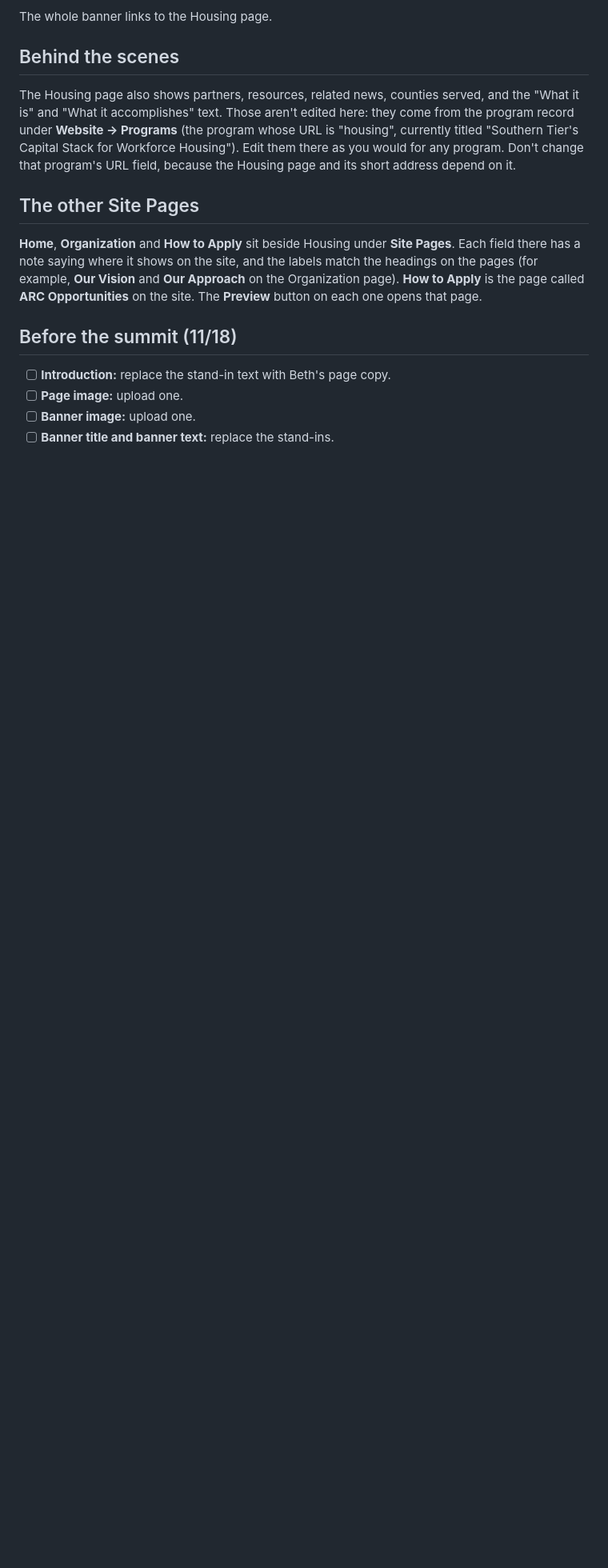
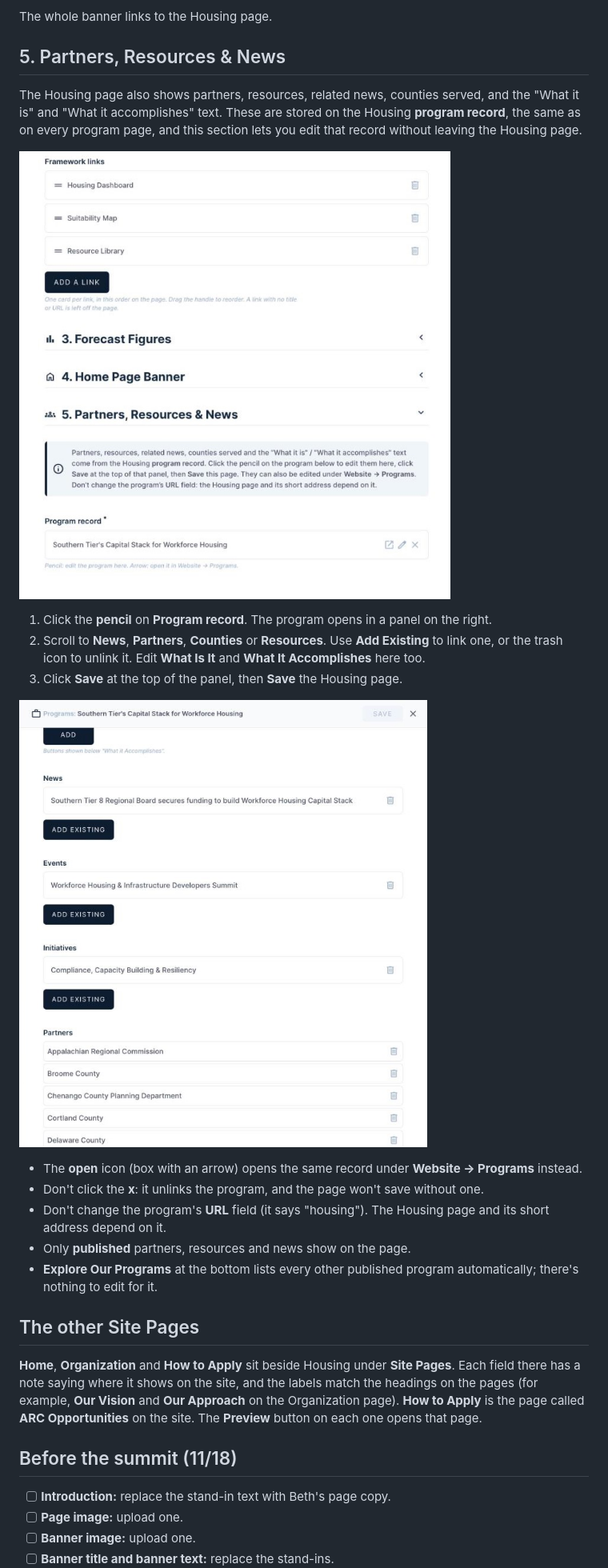
Before and after one commit to hue-studios/ST8, a Markdown page: docs/housing-page-editing-guide.md, the part around one of its changes. Shown at 80% size. Drawn GitHub-style; pictures changed too: docs/images/housing-guide/06-program-section.jpg (added), docs/images/housing-guide/07-program-panel.jpg (added); blank space fills up the shorter version.

```diff
--- a/docs/housing-page-editing-guide.md
+++ b/docs/housing-page-editing-guide.md
@@ -83,9 +84,23 @@ If a box is left empty, the site shows the last figures built in, so the page ne
 
 The whole banner links to the Housing page.
 
-## Behind the scenes
+## 5. Partners, Resources & News
 
-The Housing page also shows partners, resources, related news, counties served, and the "What it is" and "What it accomplishes" text. Those aren't edited here: they come from the program record under **Website → Programs** (the program whose URL is "housing", currently titled "Southern Tier's Capital Stack for Workforce Housing"). Edit them there as you would for any program. Don't change that program's URL field, because the Housing page and its short address depend on it.
+The Housing page also shows partners, resources, related news, counties served, and the "What it is" and "What it accomplishes" text. These are stored on the Housing **program record**, the same as on every program page, and this section lets you edit that record without leaving the Housing page.
+
+![Section 5: a note, then the Program record with its open, pencil and x icons](images/housing-guide/06-program-section.jpg)
+
+1. Click the **pencil** on **Program record**. The program opens in a panel on the right.
+2. Scroll to **News**, **Partners**, **Counties** or **Resources**. Use **Add Existing** to link one, or the trash icon to unlink it. Edit **What Is It** and **What It Accomplishes** here too.
+3. Click **Save** at the top of the panel, then **Save** the Housing page.
+
+![The program record open in the side panel, with its News, Events, Initiatives and Partners lists](images/housing-guide/07-program-panel.jpg)
+
+- The **open** icon (box with an arrow) opens the same record under **Website → Programs** instead.
+- Don't click the **x**: it unlinks the program, and the page won't save without one.
+- Don't change the program's **URL** field (it says "housing"). The Housing page and its short address depend on it.
+- Only **published** partners, resources and news show on the page.
+- **Explore Our Programs** at the bottom lists every other published program automatically; there's nothing to edit for it.
 
 ## The other Site Pages
 
```
Also changed, not shown: other parts of docs/housing-page-editing-guide.md (+2 -1 lines), 1 other file.
